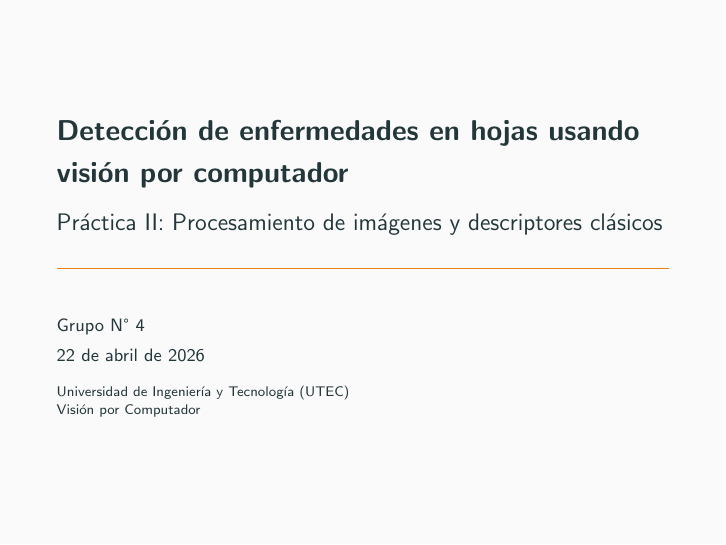
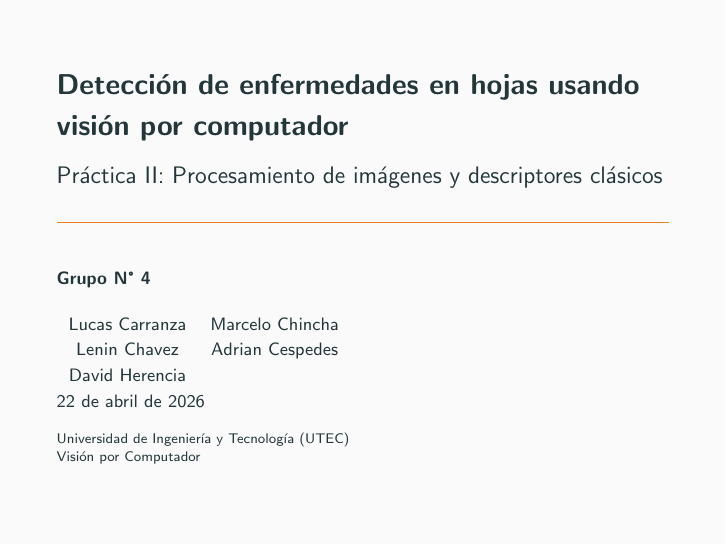
Before and after one commit to slamgLuke/CV_descriptors, LaTeX slides (presentation.tex): page 1 of 14. Compiled offline with pdfLaTeX.

Commit message:
docs(presentation): update presentation.tex with latest results

```diff
--- a/presentation.tex
+++ b/presentation.tex
@@ -14,7 +14,14 @@
 % --- Información de Portada ---
 \title{Detección de enfermedades en hojas usando visión por computador}
 \subtitle{Práctica II: Procesamiento de imágenes y descriptores clásicos}
-\author{Grupo N° 4}
+\author[Grupo 4]{
+    \textbf{Grupo N° 4} \\[0.4cm]
+    \begin{tabular}{c c}
+        Lucas Carranza & Marcelo Chincha \\
+        Lenin Chavez & Adrian Cespedes   \\
+        David Herencia
+    \end{tabular}
+}
 \institute{Universidad de Ingeniería y Tecnología (UTEC) \\ Visión por Computador}
 \date{22 de abril de 2026}
 
```
